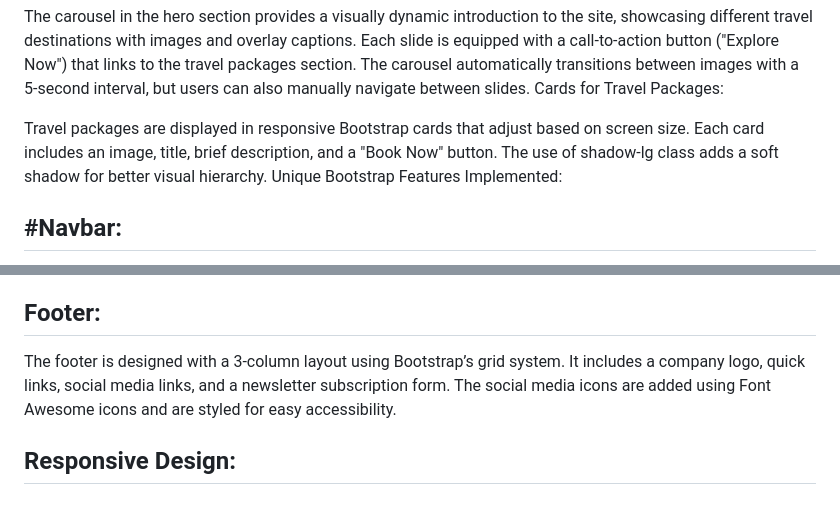
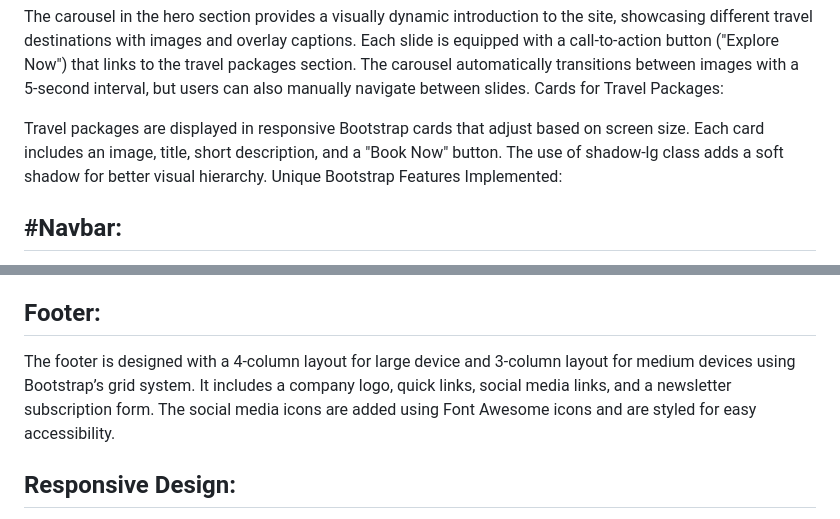
Before and after one commit to Saifuddin80/Traveler_BS, a Markdown page: README.md, 2 parts joined by grey strips. Rendered like a GitHub page.

Commit message:
Final Update README.md

```diff
--- a/README.md
+++ b/README.md
@@ -24,7 +24,7 @@ The carousel in the hero section provides a visually dynamic introduction to the
 The carousel automatically transitions between images with a 5-second interval, but users can also manually navigate between slides.
 Cards for Travel Packages:
 
-Travel packages are displayed in responsive Bootstrap cards that adjust based on screen size. Each card includes an image, title, brief description, and a "Book Now" button. The use of shadow-lg class adds a soft shadow for better visual hierarchy.
+Travel packages are displayed in responsive Bootstrap cards that adjust based on screen size. Each card includes an image, title, short description, and a "Book Now" button. The use of shadow-lg class adds a soft shadow for better visual hierarchy.
 Unique Bootstrap Features Implemented:
 
 #Navbar:
@@ -48,7 +48,7 @@ The form also includes a submit button with a hover effect (btn btn-warning), ma
 
 Footer:
 -------
-The footer is designed with a 3-column layout using Bootstrap’s grid system. It includes a company logo, quick links, social media links, and a newsletter subscription form.
+The footer is designed with a 4-column layout for large device and 3-column layout for medium devices using Bootstrap’s grid system. It includes a company logo, quick links, social media links, and a newsletter subscription form.
 The social media icons are added using Font Awesome icons and are styled for easy accessibility.
 
 Responsive Design:
```
Also changed, not shown: other parts of README.md (+2 -2 lines).
